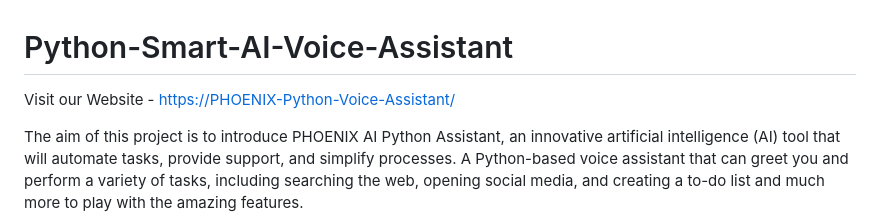
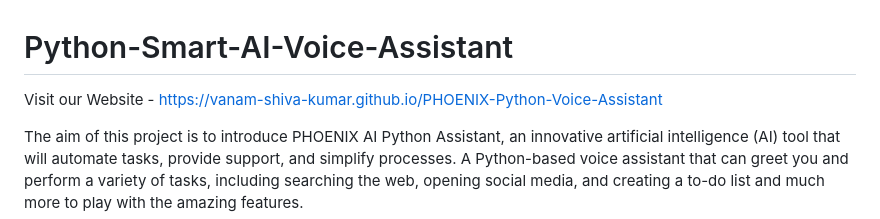
Before and after one commit to VANAM-SHIVA-KUMAR/PHOENIX-Python-Voice-Assistant, a Markdown page: README.md, the part around the change. Rendered like a GitHub page.

```diff
--- a/README.md
+++ b/README.md
@@ -1,5 +1,5 @@
 # Python-Smart-AI-Voice-Assistant
-Visit our Website - [https://PHOENIX-Python-Voice-Assistant/](https://github.com/VANAM-SHIVA-KUMAR/PHOENIX-Python-Voice-Assistant)
+Visit our Website - [https://vanam-shiva-kumar.github.io/PHOENIX-Python-Voice-Assistant](https://vanam-shiva-kumar.github.io/PHOENIX-Python-Voice-Assistant)
 
 The aim of this project is to introduce PHOENIX AI Python Assistant, an innovative artificial intelligence (AI) tool that will automate tasks, provide support, and simplify processes. A Python-based voice assistant that can greet you and perform a variety of tasks, including searching the web, opening social media, and creating a to-do list and much more to play with the amazing features.
 
```
